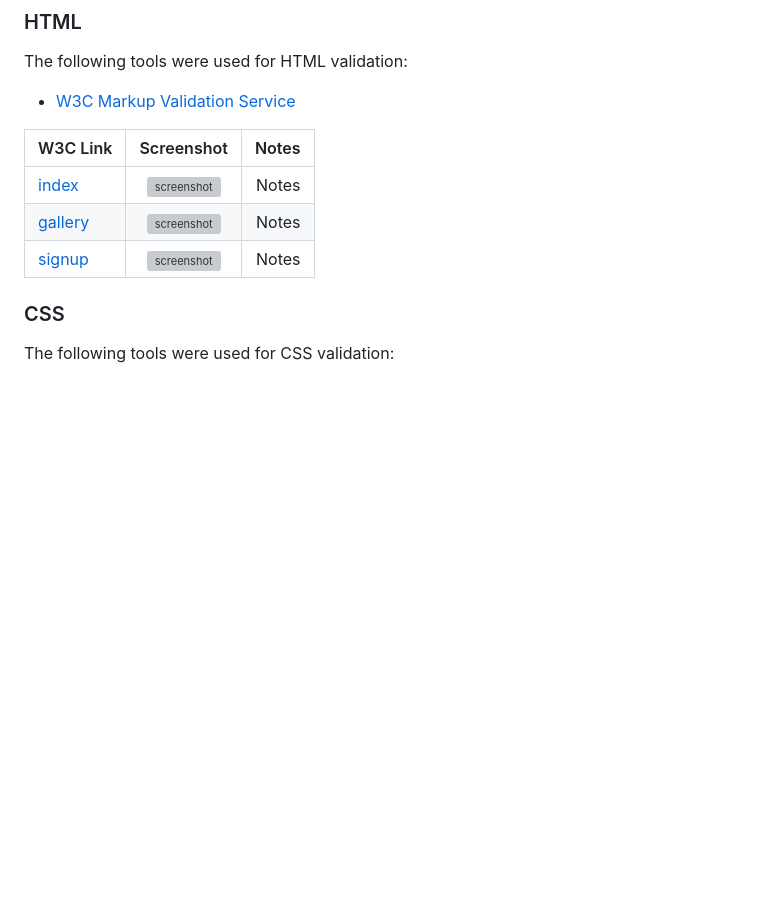
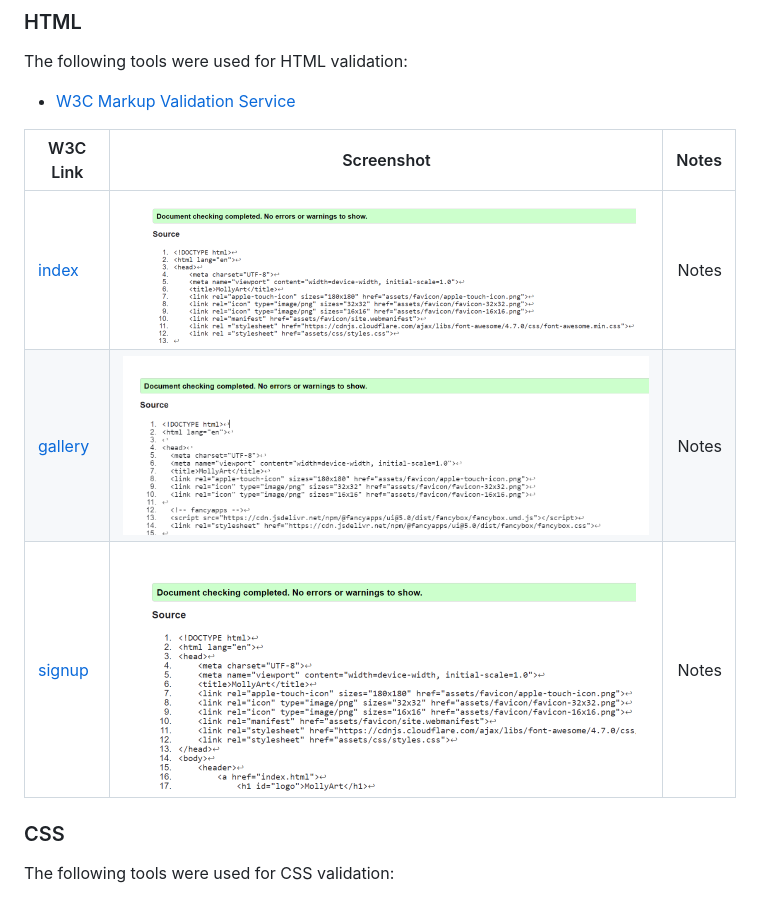
Before and after one commit to mirjanacale/MollyArt, a Markdown page: README.md, the part around the change. Drawn GitHub-style; pictures changed too: readme-img/imgvalgallery.png (added), readme-img/imgvalhome.png (added), readme-img/imgvalsignup.png (added); blank space fills up the shorter version; grey boxes are pictures that could not be loaded.

Commit message:
Add W3 validation images in readme.md

```diff
--- a/README.md
+++ b/README.md
@@ -183,9 +183,9 @@ The following tools were used for HTML validation:
 
 | W3C Link | Screenshot | Notes |
 | -------- | :--------: | -----:|
-| [index](https://validator.w3.org/nu/?doc=https%3A%2F%2Fmirjanacale.github.io%2FmollyArt%2Findex.html) | ![screenshot]() | Notes |
-| [gallery](https://validator.w3.org/nu/?doc=https%3A%2F%2Fmirjanacale.github.io%2FmollyArt%2Fgallery.html) | ![screenshot]() | Notes |
-| [signup](https://validator.w3.org/nu/?doc=https%3A%2F%2Fmirjanacale.github.io%2FmollyArt%2Fsignup.html) | ![screenshot]() | Notes |
+| [index](https://validator.w3.org/nu/?doc=https%3A%2F%2Fmirjanacale.github.io%2FmollyArt%2Findex.html) | ![screenshot](readme-img/imgvalhome.png) | Notes |
+| [gallery](https://validator.w3.org/nu/?doc=https%3A%2F%2Fmirjanacale.github.io%2FmollyArt%2Fgallery.html) | ![screenshot](readme-img/imgvalgallery.png) | Notes |
+| [signup](https://validator.w3.org/nu/?doc=https%3A%2F%2Fmirjanacale.github.io%2FmollyArt%2Fsignup.html) | ![screenshot](readme-img/imgvalsignup.png) | Notes |
 
 ### CSS
 
```
Also changed, not shown: readme-img/imgvalcss.png (added).
